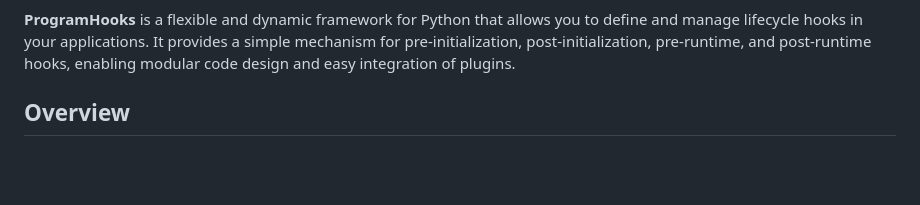
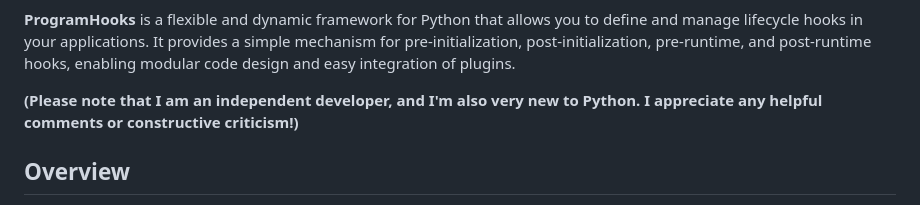
Before and after one commit to ftnick/ProgramHooks, a Markdown page: README.md, the part around the change printed below. Rendered like a GitHub page; blank space fills up the shorter version.

```diff
--- a/README.md
+++ b/README.md
@@ -3,4 +5,6 @@
 **ProgramHooks** is a flexible and dynamic framework for Python that allows you to define and manage lifecycle hooks in your applications. It provides a simple mechanism for pre-initialization, post-initialization, pre-runtime, and post-runtime hooks, enabling modular code design and easy integration of plugins.
+
+**(Please note that I am an independent developer, and I'm also very new to Python. I appreciate any helpful comments or constructive criticism!)**
 
 ## Overview
 
```
Also changed, not shown: other parts of README.md (+2 -0 lines).
